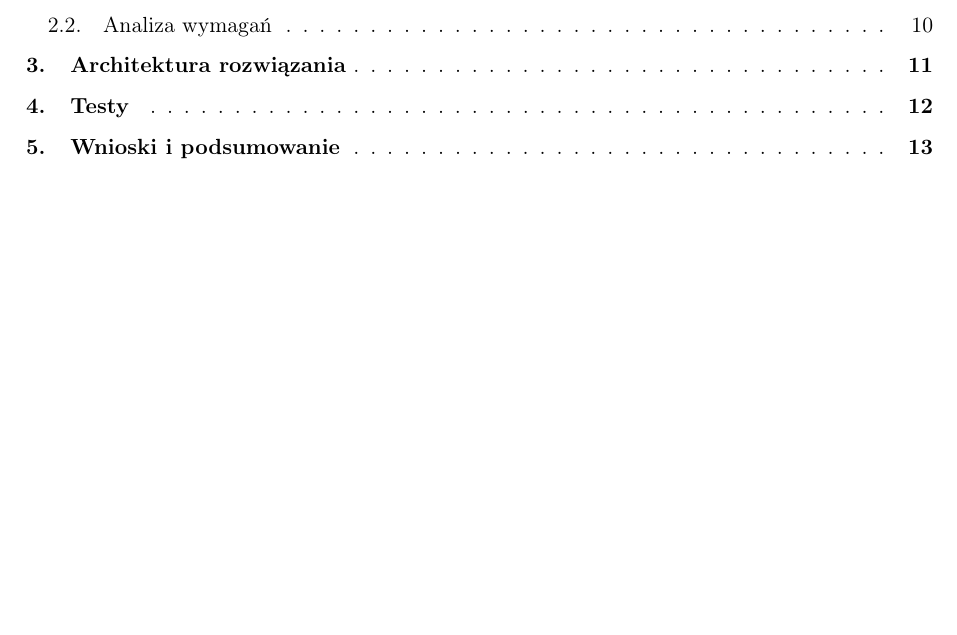
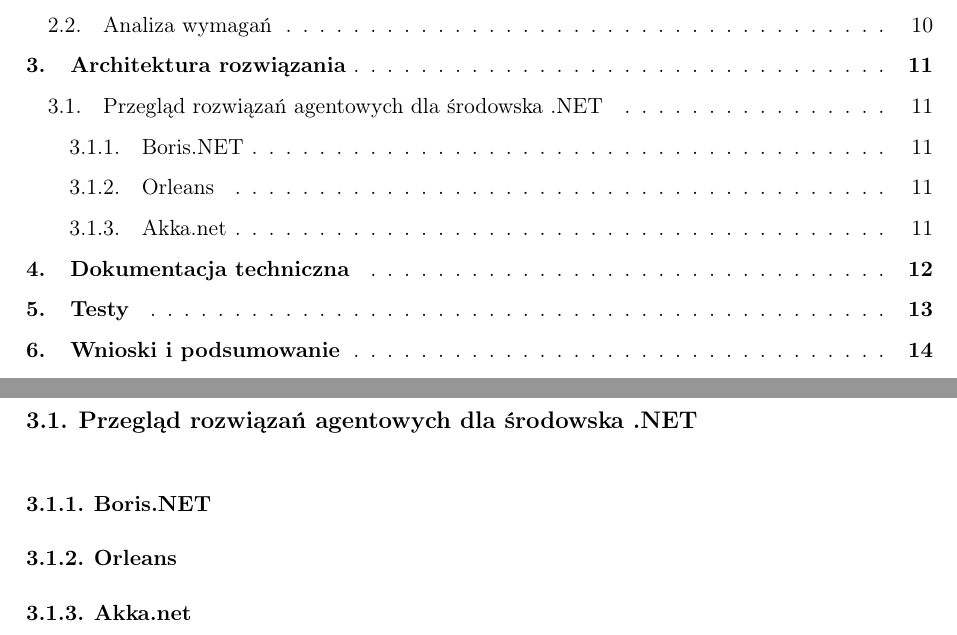
Before and after one commit to JGrzybowski/OfficeHVAC-Thesis, a LaTeX thesis (main.tex, which reads chapters/architektura/przeglad_rozwiazan.tex, chapters/technikalia/chapter.tex): part of page 7 of 14 before the commit and two parts of pages 7 and 11 of 15 after it, the two joined at a grey line, cut so that both start at the same text, the shorter picture padded with empty space. Compiled offline with pdfLaTeX.

Commit message:
Dodanie kilku plików do struktury pracy

```diff
--- /dev/null
+++ b/chapters/architektura/przeglad_rozwiazan.tex
@@ -0,0 +1,5 @@
+\section{Przegląd rozwiązań agentowych dla środowska .NET}
+
+\subsection{Boris.NET}
+\subsection{Orleans}
+\subsection{Akka.net}
--- /dev/null
+++ b/chapters/technikalia/chapter.tex
@@ -0,0 +1 @@
+\chapter{Dokumentacja techniczna}
```
Also changed, not shown: chapters/architektura/chapter.tex (+3 -0 lines), main.tex (+1 -1 lines), chapters/architektura/struktura_aplikacji_symulatora.tex (added), chapters/architektura/struktura_systemu.tex (added).
